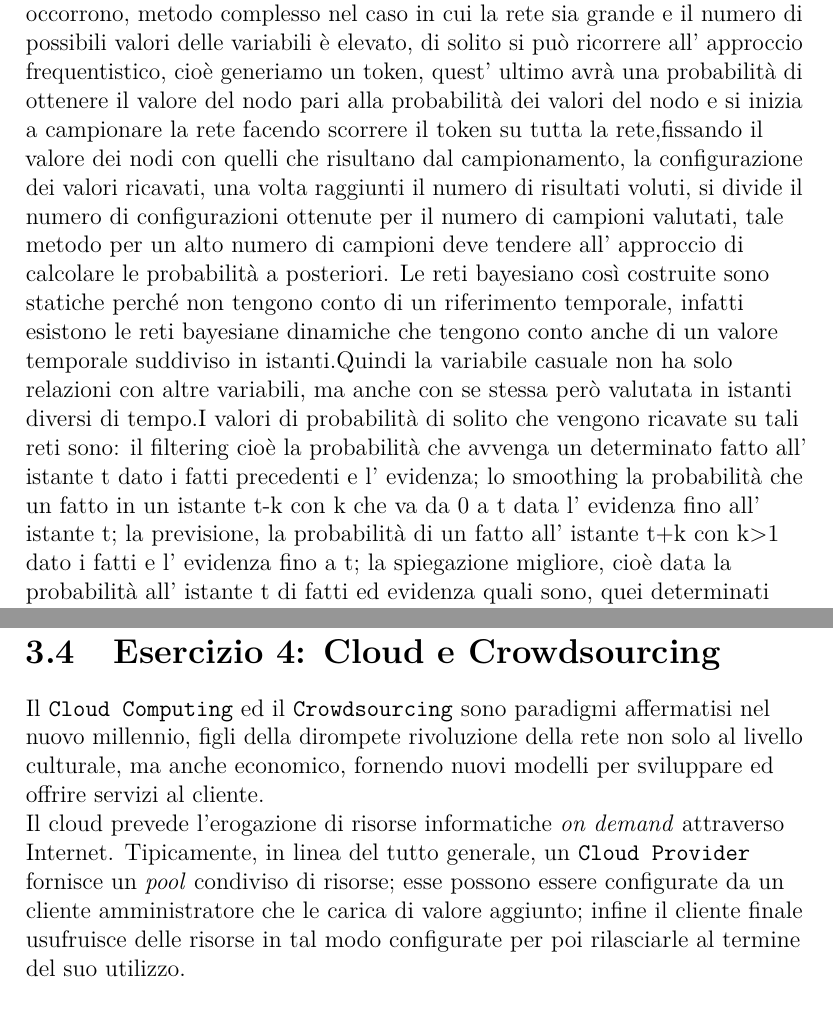
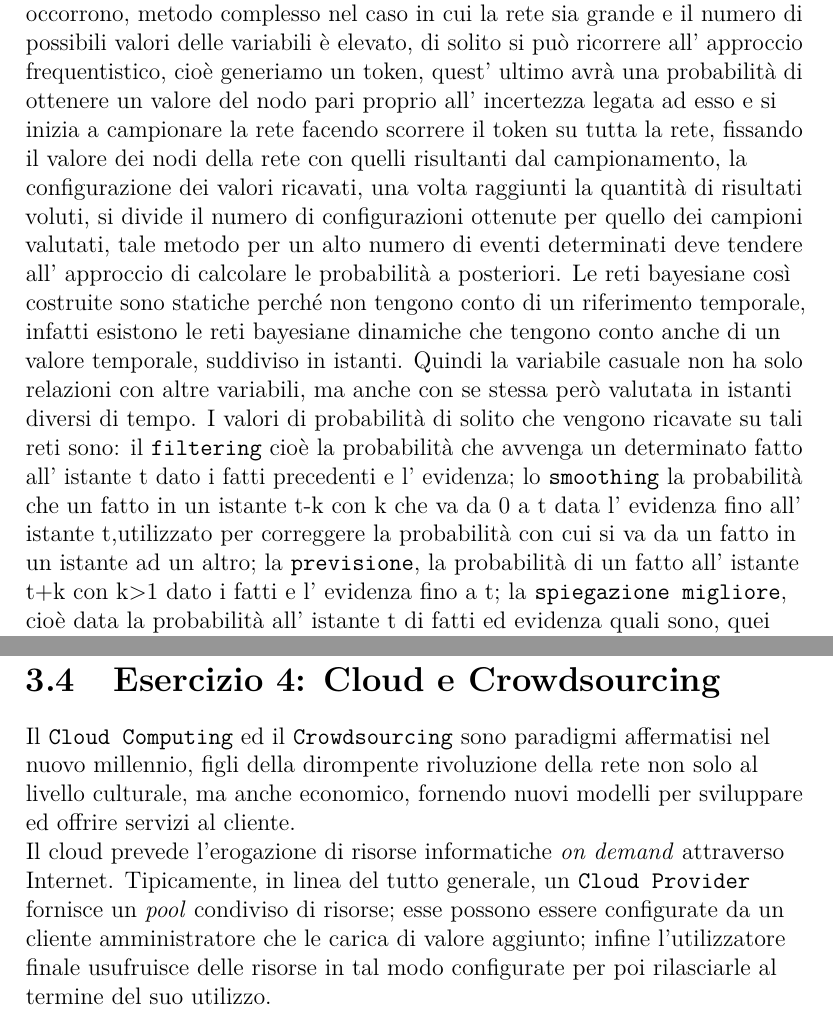
Before and after one commit to jiin995/Ai, a LaTeX document (Relazioni/ReportIA.tex, which reads Relazioni/Esercitazione3/esercitazione3.tex): two parts of pages 5 and 8 of 11, joined at a grey line, cut so that both start at the same text. Compiled offline with pdfLaTeX.

Commit message:
piccole aggiustatine

```diff
--- a/Relazioni/Esercitazione3/esercitazione3.tex
+++ b/Relazioni/Esercitazione3/esercitazione3.tex
@@ -29,7 +29,7 @@
 		\par
 		Per realizzare tale rete dobbiamo tenere conto delle relazioni di causalità delle nostre variabili, così facendo otteniamo una rete che riesce ad esplicare bene le nostre conoscenze ed è compatta, infatti qualsiasi altro modo di realizzare la rete ne aumenterebbe la complessità.Una rete così realizzata permette di effettuare calcolo delle probabilità in modo semplice, perché infatti in una rete del genere vale l' indipendenza condizionata, cioè una volta che io definisco un valore per una variabile padre le variabili figlio sono indipendenti tra di loro, quindi se per esempio la variabile A è padre di B e C la probabilità $P(B and C)=P(B|A)*P(C|A)$, altrimenti se non si avrebbe l' indipendenza non potremmo scrivere i due domini separati, quindi dovremmo tener conto anche della probabilità di B dato C. Per queste reti si ha anche il concetto di semantica locale, cioè ogni nodo è indipendente dai suoi non discendenti se viene dato il nodo padre; e della coperta di Markov, un nodo è indipendente da tutti se dato il nodo padre, i figli e i padri dei figli.
 		\par
-		Per ricavare dati da queste reti date le probabilità a priori, possiamo semplicemente calcolare tutti i valori di probabilità a posteriori che ci occorrono, metodo complesso nel caso in cui la rete sia grande e il numero di possibili valori delle variabili è elevato, di solito si può ricorrere all' approccio frequentistico, cioè generiamo un token, quest' ultimo avrà una probabilità di ottenere il valore del nodo pari alla probabilità dei valori del nodo e si inizia a campionare la rete facendo scorrere il token su tutta la rete,fissando il valore dei nodi con quelli che risultano dal campionamento, la configurazione dei valori ricavati, una volta raggiunti il numero di risultati voluti, si divide il numero di configurazioni ottenute per il numero di campioni valutati, tale metodo per un alto numero di campioni deve tendere all' approccio di calcolare le probabilità a posteriori. Le reti bayesiano così costruite sono statiche perché non tengono conto di un riferimento temporale, infatti esistono le reti bayesiane dinamiche che tengono conto anche di un valore temporale suddiviso in istanti.Quindi la variabile casuale non ha solo relazioni con altre variabili, ma anche con se stessa però valutata in istanti diversi di tempo.I valori di probabilità di solito che vengono ricavate su tali reti sono: il filtering cioè la probabilità che avvenga un determinato fatto all' istante t dato i fatti precedenti e l' evidenza; lo smoothing la probabilità che un fatto in un istante t-k con k che va da 0 a t data l' evidenza fino all' istante t;
-		la previsione, la probabilità di un fatto all' istante t+k con k>1 dato i fatti e l' evidenza fino a t;
-		la spiegazione migliore, cioè data la probabilità all' istante t di fatti ed evidenza quali sono, quei determinati valori che ci permettono di avere quella probabilità.
+		Per ricavare dati da queste reti date le probabilità a priori, possiamo semplicemente calcolare tutti i valori di probabilità a posteriori che ci occorrono, metodo complesso nel caso in cui la rete sia grande e il numero di possibili valori delle variabili è elevato, di solito si può ricorrere all' approccio frequentistico, cioè generiamo un token, quest' ultimo avrà una probabilità di ottenere un valore del nodo pari proprio all' incertezza legata ad esso e si inizia a campionare la rete facendo scorrere il token su tutta la rete, fissando il valore dei nodi della rete con quelli risultanti dal campionamento, la configurazione dei valori ricavati, una volta raggiunti la quantità di risultati voluti, si divide il numero di configurazioni ottenute per quello dei campioni valutati, tale metodo per un alto numero di eventi determinati deve tendere all' approccio di calcolare le probabilità a posteriori. Le reti bayesiane così costruite sono statiche perché non tengono conto di un riferimento temporale, infatti esistono le reti bayesiane dinamiche che tengono conto anche di un valore temporale, suddiviso in istanti. Quindi la variabile casuale non ha solo relazioni con altre variabili, ma anche con se stessa però valutata in istanti diversi di tempo. I valori di probabilità di solito che vengono ricavate su tali reti sono: il \texttt{filtering} cioè la probabilità che avvenga un determinato fatto all' istante t dato i fatti precedenti e l' evidenza; lo \texttt{smoothing} la probabilità che un fatto in un istante t-k con k che va da 0 a t data l' evidenza fino all' istante t,utilizzato per correggere la probabilità con cui si va da un fatto in un istante ad un altro;
+		la \texttt{previsione}, la probabilità di un fatto all' istante t+k con k>1 dato i fatti e l' evidenza fino a t;
+		la \texttt{spiegazione migliore}, cioè data la probabilità all' istante t di fatti ed evidenza quali sono, quei determinati valori che ci permettono di avere quella probabilità.
 		\par
@@ -58,8 +59,8 @@
 
 		\section{Esercizio 4: Cloud e Crowdsourcing}
 			\label{sec:es4}
-			Il \texttt{Cloud Computing} ed il \texttt{Crowdsourcing} sono paradigmi affermatisi nel nuovo millennio, figli della dirompete rivoluzione della rete non solo al livello culturale, ma anche economico, fornendo nuovi modelli per sviluppare ed offrire servizi al cliente.\par
-			Il cloud prevede l'erogazione di risorse informatiche \emph{on demand} attraverso Internet. Tipicamente, in linea del tutto generale, un \texttt{Cloud Provider} fornisce un \emph{pool} condiviso di risorse; esse possono essere configurate da un cliente amministratore che le carica di valore aggiunto; infine il cliente finale usufruisce delle risorse in tal modo configurate per poi rilasciarle al termine del suo utilizzo.\par
+			Il \texttt{Cloud Computing} ed il \texttt{Crowdsourcing} sono paradigmi affermatisi nel nuovo millennio, figli della dirompente rivoluzione della rete non solo al livello culturale, ma anche economico, fornendo nuovi modelli per sviluppare ed offrire servizi al cliente.\par
+			Il cloud prevede l'erogazione di risorse informatiche \emph{on demand} attraverso Internet. Tipicamente, in linea del tutto generale, un \texttt{Cloud Provider} fornisce un \emph{pool} condiviso di risorse; esse possono essere configurate da un cliente amministratore che le carica di valore aggiunto; infine l'utilizzatore finale usufruisce delle risorse in tal modo configurate per poi rilasciarle al termine del suo utilizzo.\par
 			Il crowdsourcing è lo sviluppo collettivo di un progetto da parte di volontari esterni al suo ideatore. Questo fenomeno deriva dalla nascita delle prime \emph{open community} di condivisione, profondamente legato al concetto di \emph{sharing} portato dalla rete  in tutti i campi. La \emph{community open source} è stata la prima a sfruttare i benefici del crowdsourcing, ma questo paradigma si è diffuso anche in ambito aziendale con il modello di business di \emph{open enterprise}.\par
 			Quantopian applica questi concetti fornendo i servizi per scrivere algoritmi di trading e rendendoli disponibili all'intera community, nella quale si potranno condividere idee, codice e dati. Esso, inoltre, investe un capitale sugli algoritmi con le migliori performance, condividendo i profitti con l'autore. Rappresenta, dunque, un modello di business all'avanguardia, che sfrutta pienamente le potenzialità della community, guidandola tramite i propri strumenti e ricavando introiti dall'impulso creativo a cui il crowdsourcing porta.
 			\par
```
Also changed, not shown: Relazioni/ReportIA.pdf, Relazioni/Esercitazione3/esercitazione3.tex (15 more changed lines), 2 other files.
